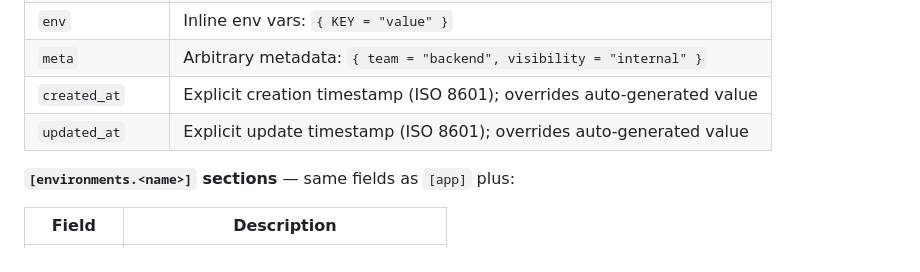
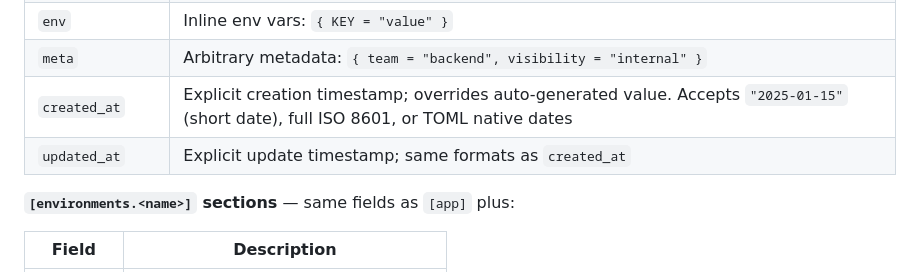
Before and after one commit to lukastk/appgarden, a Markdown page: SKILL.md, the part around the change. Rendered like a GitHub page.

Commit message:
Update SKILL.md: document flexible timestamp formats
Co-Authored-By: Claude Opus 4.6 <noreply@anthropic.com>

```diff
--- a/SKILL.md
+++ b/SKILL.md
@@ -94,8 +94,8 @@ All fields from `[app]` are inherited by every environment unless overridden. Th
 | `port` | Host port (auto-allocated if omitted) |
 | `env` | Inline env vars: `{ KEY = "value" }` |
 | `meta` | Arbitrary metadata: `{ team = "backend", visibility = "internal" }` |
-| `created_at` | Explicit creation timestamp (ISO 8601); overrides auto-generated value |
-| `updated_at` | Explicit update timestamp (ISO 8601); overrides auto-generated value |
+| `created_at` | Explicit creation timestamp; overrides auto-generated value. Accepts `"2025-01-15"` (short date), full ISO 8601, or TOML native dates |
+| `updated_at` | Explicit update timestamp; same formats as `created_at` |
 
 **`[environments.<name>]` sections** — same fields as `[app]` plus:
 
```
